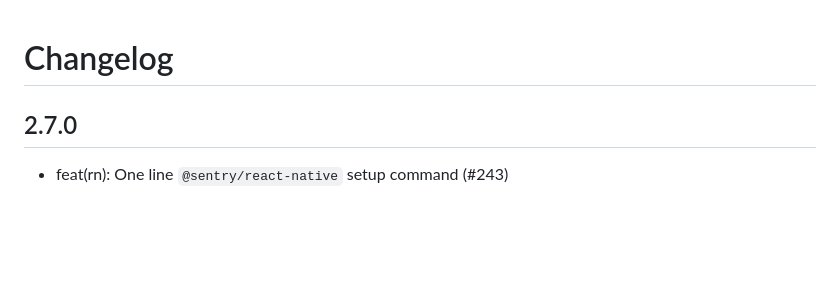
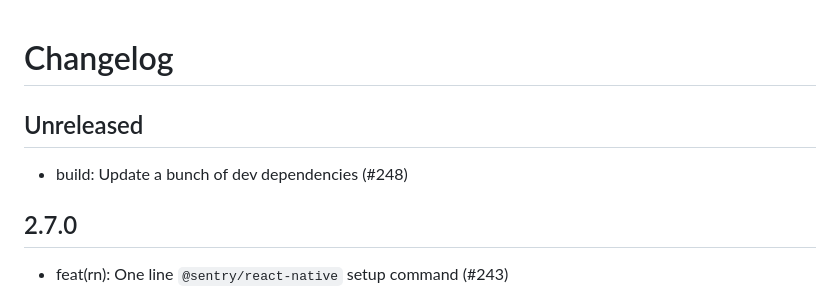
Before and after one commit to getsentry/sentry-wizard, a Markdown page: CHANGELOG.md, the part around the change. GitHub-like rendering; blank space fills up the shorter version.

Commit message:
changelog

```diff
--- a/CHANGELOG.md
+++ b/CHANGELOG.md
@@ -1,4 +1,8 @@
 # Changelog
+
+## Unreleased
+
+- build: Update a bunch of dev dependencies (#248)
 
 ## 2.7.0
 
```
